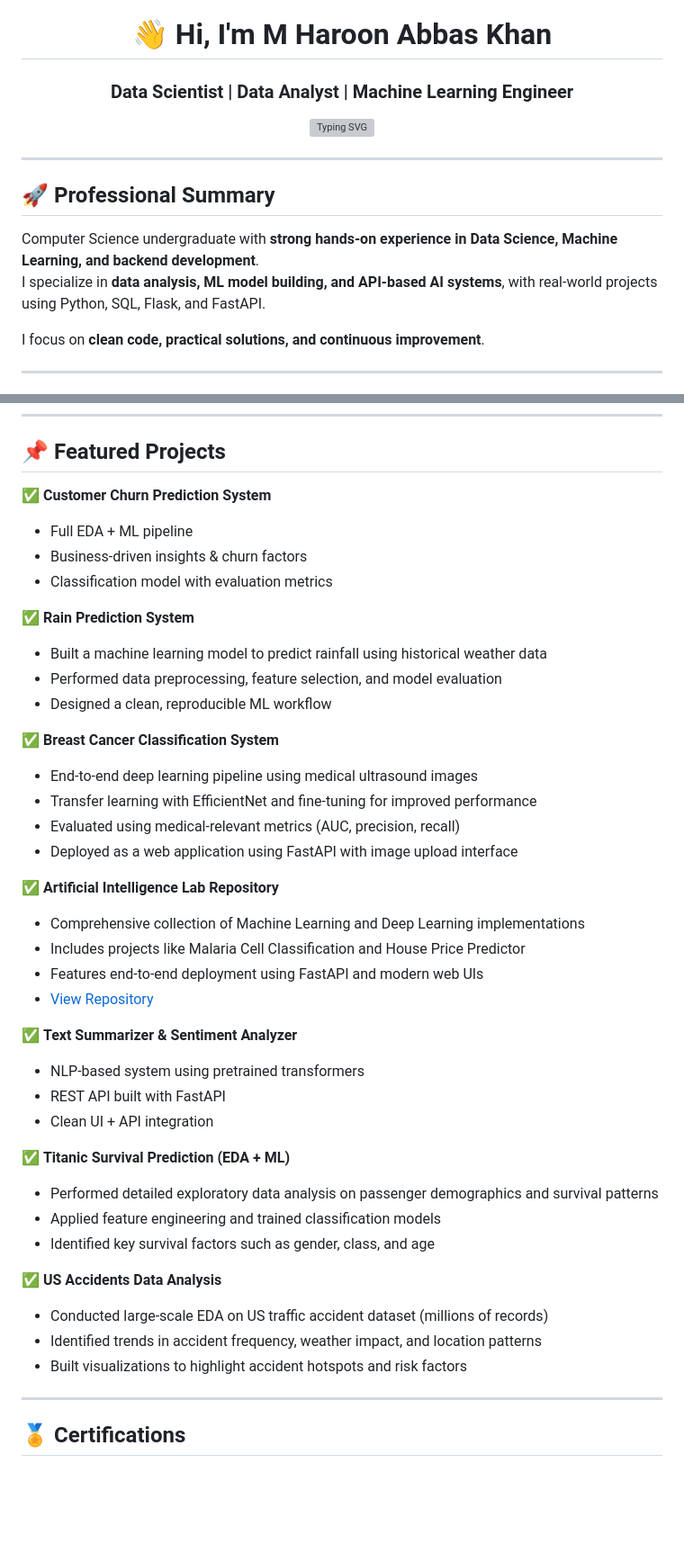
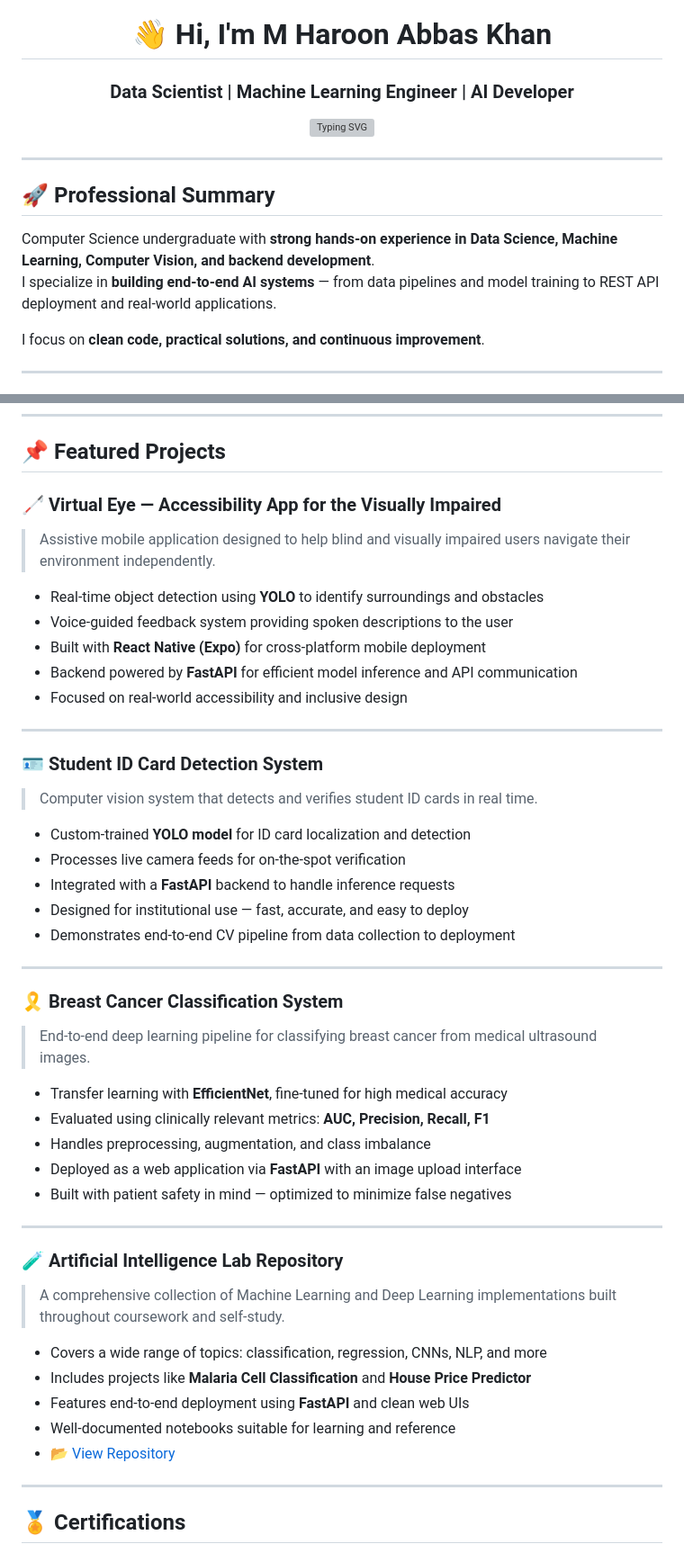
Before and after one commit to RealHaroon/RealHaroon, a Markdown page: README.md, 2 parts joined by grey strips. Shown at 90% size. Rendered like a GitHub page; blank space fills up the shorter version; grey boxes are pictures that could not be loaded.

```diff
--- a/README.md
+++ b/README.md
@@ -3,7 +3,7 @@
 <div align="center">
 
 # 👋 Hi, I'm **M Haroon Abbas Khan**
-### Data Scientist | Data Analyst | Machine Learning Engineer
+### Data Scientist | Machine Learning Engineer | AI Developer
 
 <img src="https://readme-typing-svg.herokuapp.com?font=Fira+Code&duration=3000&pause=1000&color=00C0FF&center=true&vCenter=true&width=700&lines=Data+Science+%7C+Machine+Learning+%7C+AI;Building+Scalable+APIs+with+FastAPI+%26+Flask;Turning+Raw+Data+into+Business+Insights;Consistent+Learner+%7C+Problem+Solver+%7C+Builder" alt="Typing SVG" />
 
@@ -13,8 +13,8 @@
 
 ## 🚀 Professional Summary
 
-Computer Science undergraduate with **strong hands-on experience in Data Science, Machine Learning, and backend development**.
-I specialize in **data analysis, ML model building, and API-based AI systems**, with real-world projects using Python, SQL, Flask, and FastAPI.
+Computer Science undergraduate with **strong hands-on experience in Data Science, Machine Learning, Computer Vision, and backend development**.
+I specialize in **building end-to-end AI systems** — from data pipelines and model training to REST API deployment and real-world applications.
 
 I focus on **clean code, practical solutions, and continuous improvement**.
 
@@ -129,42 +146,48 @@ I focus on **clean code, practical solutions, and continuous improvement**.
 
 ## 📌 Featured Projects
 
-✅ **Customer Churn Prediction System**
-- Full EDA + ML pipeline
-- Business-driven insights & churn factors
-- Classification model with evaluation metrics
+### 🦯 Virtual Eye — Accessibility App for the Visually Impaired
+> Assistive mobile application designed to help blind and visually impaired users navigate their environment independently.
 
-✅ **Rain Prediction System**
-- Built a machine learning model to predict rainfall using historical weather data
-- Performed data preprocessing, feature selection, and model evaluation
-- Designed a clean, reproducible ML workflow
+- Real-time object detection using **YOLO** to identify surroundings and obstacles
+- Voice-guided feedback system providing spoken descriptions to the user
+- Built with **React Native (Expo)** for cross-platform mobile deployment
+- Backend powered by **FastAPI** for efficient model inference and API communication
+- Focused on real-world accessibility and inclusive design
 
-✅ **Breast Cancer Classification System**
-- End-to-end deep learning pipeline using medical ultrasound images
-- Transfer learning with EfficientNet and fine-tuning for improved performance
-- Evaluated using medical-relevant metrics (AUC, precision, recall)
-- Deployed as a web application using FastAPI with image upload interface
+---
 
-✅ **Artificial Intelligence Lab Repository**
-- Comprehensive collection of Machine Learning and Deep Learning implementations
-- Includes projects like Malaria Cell Classification and House Price Predictor
-- Features end-to-end deployment using FastAPI and modern web UIs
-- [View Repository](https://github.com/RealHaroon/Artificial-Intelligence-Labs)
+### 🪪 Student ID Card Detection System
+> Computer vision system that detects and verifies student ID cards in real time.
 
-✅ **Text Summarizer & Sentiment Analyzer**
-- NLP-based system using pretrained transformers
-- REST API built with FastAPI
-- Clean UI + API integration
+- Custom-trained **YOLO model** for ID card localization and detection
+- Processes live camera feeds for on-the-spot verification
+- Integrated with a **FastAPI** backend to handle inference requests
+- Designed for institutional use — fast, accurate, and easy to deploy
+- Demonstrates end-to-end CV pipeline from data collection to deployment
 
-✅ **Titanic Survival Prediction (EDA + ML)**
-- Performed detailed exploratory data analysis on passenger demographics and survival patterns
-- Applied feature engineering and trained classification models
-- Identified key survival factors such as gender, class, and age
+---
 
-✅ **US Accidents Data Analysis**
-- Conducted large-scale EDA on US traffic accident dataset (millions of records)
-- Identified trends in accident frequency, weather impact, and location patterns
-- Built visualizations to highlight accident hotspots and risk factors
+### 🎗️ Breast Cancer Classification System
+> End-to-end deep learning pipeline for classifying breast cancer from medical ultrasound images.
+
+- Transfer learning with **EfficientNet**, fine-tuned for high medical accuracy
+- Evaluated using clinically relevant metrics: **AUC, Precision, Recall, F1**
+- Handles preprocessing, augmentation, and class imbalance
+- Deployed as a web application via **FastAPI** with an image upload interface
+- Built with patient safety in mind — optimized to minimize false negatives
+
+---
+
+### 🧪 Artificial Intelligence Lab Repository
+> A comprehensive collection of Machine Learning and Deep Learning implementations built throughout coursework and self-study.
+
+- Covers a wide range of topics: classification, regression, CNNs, NLP, and more
+- Includes projects like **Malaria Cell Classification** and **House Price Predictor**
+- Features end-to-end deployment using **FastAPI** and clean web UIs
+- Well-documented notebooks suitable for learning and reference
+- [📂 View Repository](https://github.com/RealHaroon/Artificial-Intelligence-Labs)
+
 ---
 
 ## 🏅 Certifications
```
Also changed, not shown: other parts of README.md (+21 -3 lines).
